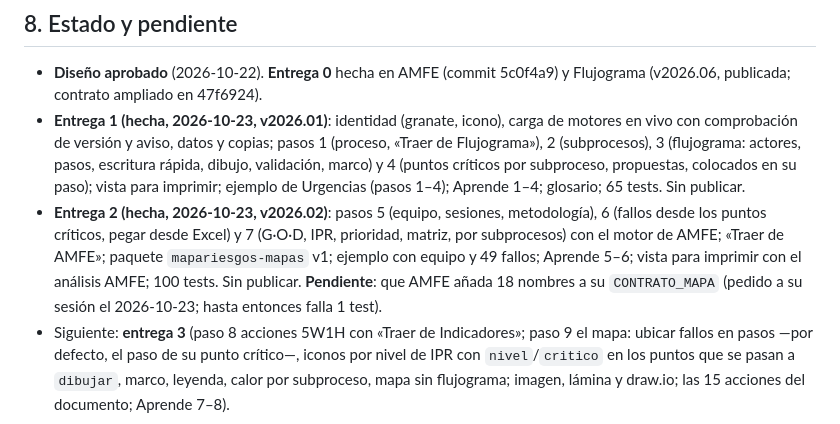
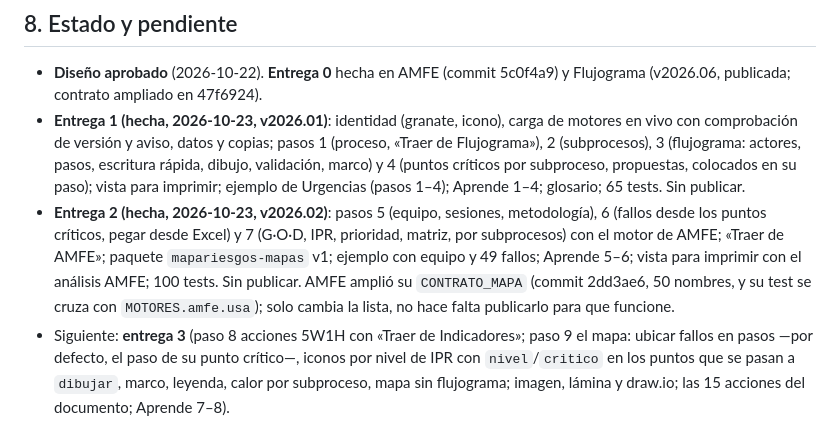
Before and after one commit to cjgaland/mapa-riesgos, a Markdown page: CLAUDE.md, the part around one of its changes. Drawn GitHub-style.

Commit message:
Documentación: contrato de AMFE ampliado
Co-Authored-By: Claude Opus 5.5 <noreply@anthropic.com>

```diff
--- a/CLAUDE.md
+++ b/CLAUDE.md
@@ -84,6 +84,6 @@ Sin publicar. Repositorio previsto `cjgaland/mapa-riesgos` (GitHub Pages desde `
 ## 8. Estado y pendiente
 - **Diseño aprobado** (2026-10-22). **Entrega 0** hecha en AMFE (commit 5c0f4a9) y Flujograma (v2026.06, publicada; contrato ampliado en 47f6924).
 - **Entrega 1 (hecha, 2026-10-23, v2026.01)**: identidad (granate, icono), carga de motores en vivo con comprobación de versión y aviso, datos y copias; pasos 1 (proceso, «Traer de Flujograma»), 2 (subprocesos), 3 (flujograma: actores, pasos, escritura rápida, dibujo, validación, marco) y 4 (puntos críticos por subproceso, propuestas, colocados en su paso); vista para imprimir; ejemplo de Urgencias (pasos 1–4); Aprende 1–4; glosario; 65 tests. Sin publicar.
-- **Entrega 2 (hecha, 2026-10-23, v2026.02)**: pasos 5 (equipo, sesiones, metodología), 6 (fallos desde los puntos críticos, pegar desde Excel) y 7 (G·O·D, IPR, prioridad, matriz, por subprocesos) con el motor de AMFE; «Traer de AMFE»; paquete `mapariesgos-mapas` v1; ejemplo con equipo y 49 fallos; Aprende 5–6; vista para imprimir con el análisis AMFE; 100 tests. Sin publicar. **Pendiente**: que AMFE añada 18 nombres a su `CONTRATO_MAPA` (pedido a su sesión el 2026-10-23; hasta entonces falla 1 test).
+- **Entrega 2 (hecha, 2026-10-23, v2026.02)**: pasos 5 (equipo, sesiones, metodología), 6 (fallos desde los puntos críticos, pegar desde Excel) y 7 (G·O·D, IPR, prioridad, matriz, por subprocesos) con el motor de AMFE; «Traer de AMFE»; paquete `mapariesgos-mapas` v1; ejemplo con equipo y 49 fallos; Aprende 5–6; vista para imprimir con el análisis AMFE; 100 tests. Sin publicar. AMFE amplió su `CONTRATO_MAPA` (commit 2dd3ae6, 50 nombres, y su test se cruza con `MOTORES.amfe.usa`); solo cambia la lista, no hace falta publicarlo para que funcione.
 - Siguiente: **entrega 3** (paso 8 acciones 5W1H con «Traer de Indicadores»; paso 9 el mapa: ubicar fallos en pasos —por defecto, el paso de su punto crítico—, iconos por nivel de IPR con `nivel`/`critico` en los puntos que se pasan a `dibujar`, marco, leyenda, calor por subproceso, mapa sin flujograma; imagen, lámina y draw.io; las 15 acciones del documento; Aprende 7–8).
 - (Hecho en la entrega 2, antes «Siguiente: entrega 2»: (pasos 5–7 con el motor de AMFE: equipo y sesiones, fallos desde los puntos críticos, G·O·D, prioridad y matriz; «Traer de AMFE»; paquete `mapariesgos-mapas` v1; ejemplo con los 49 fallos; Aprende 5–6). Antes, comprobar qué funciones de AMFE harán falta y ampliar `MOTORES.amfe.usa` y el contrato de AMFE.)
```
Also changed, not shown: other parts of CLAUDE.md (+1 -1 lines).
